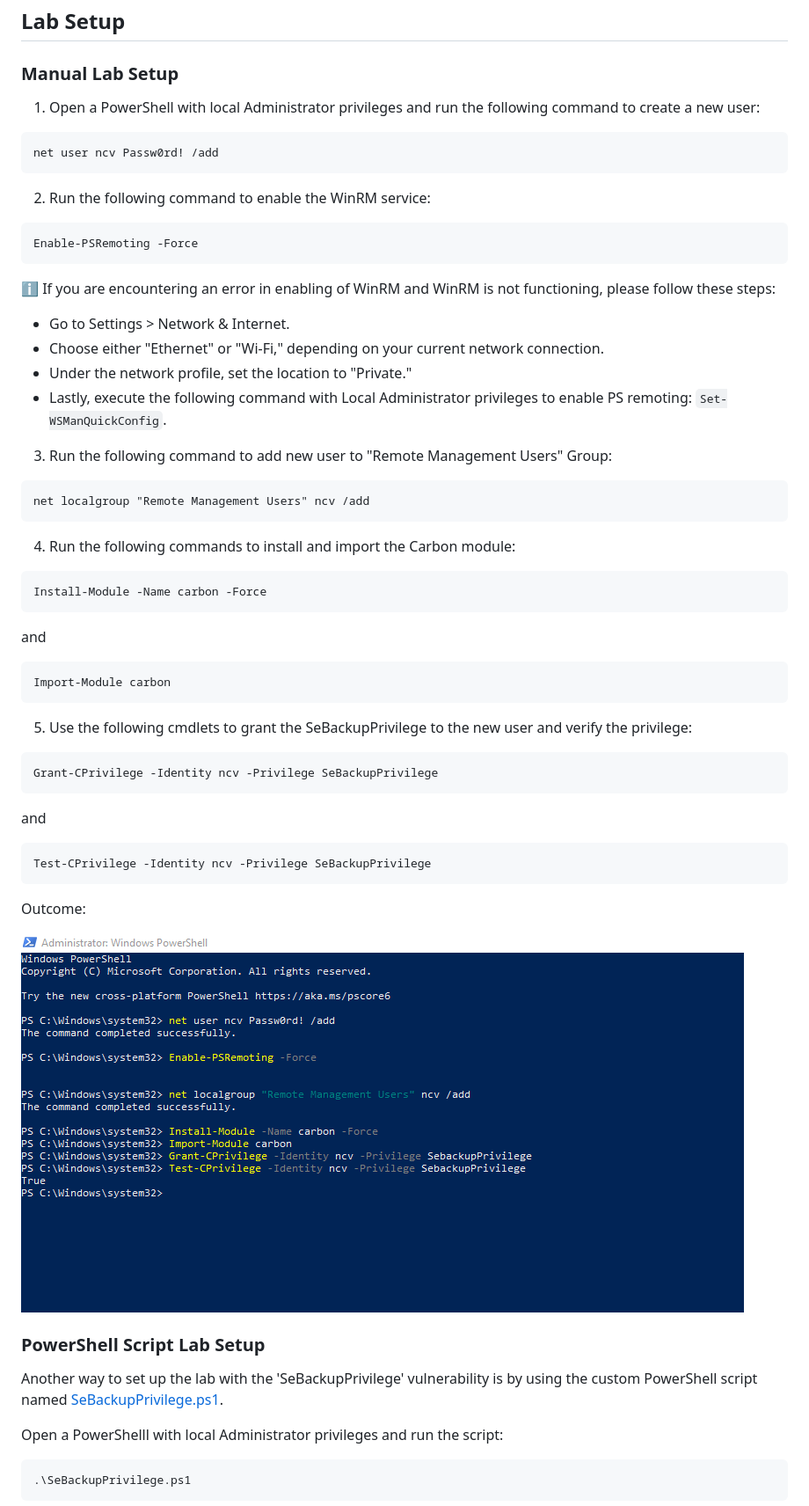
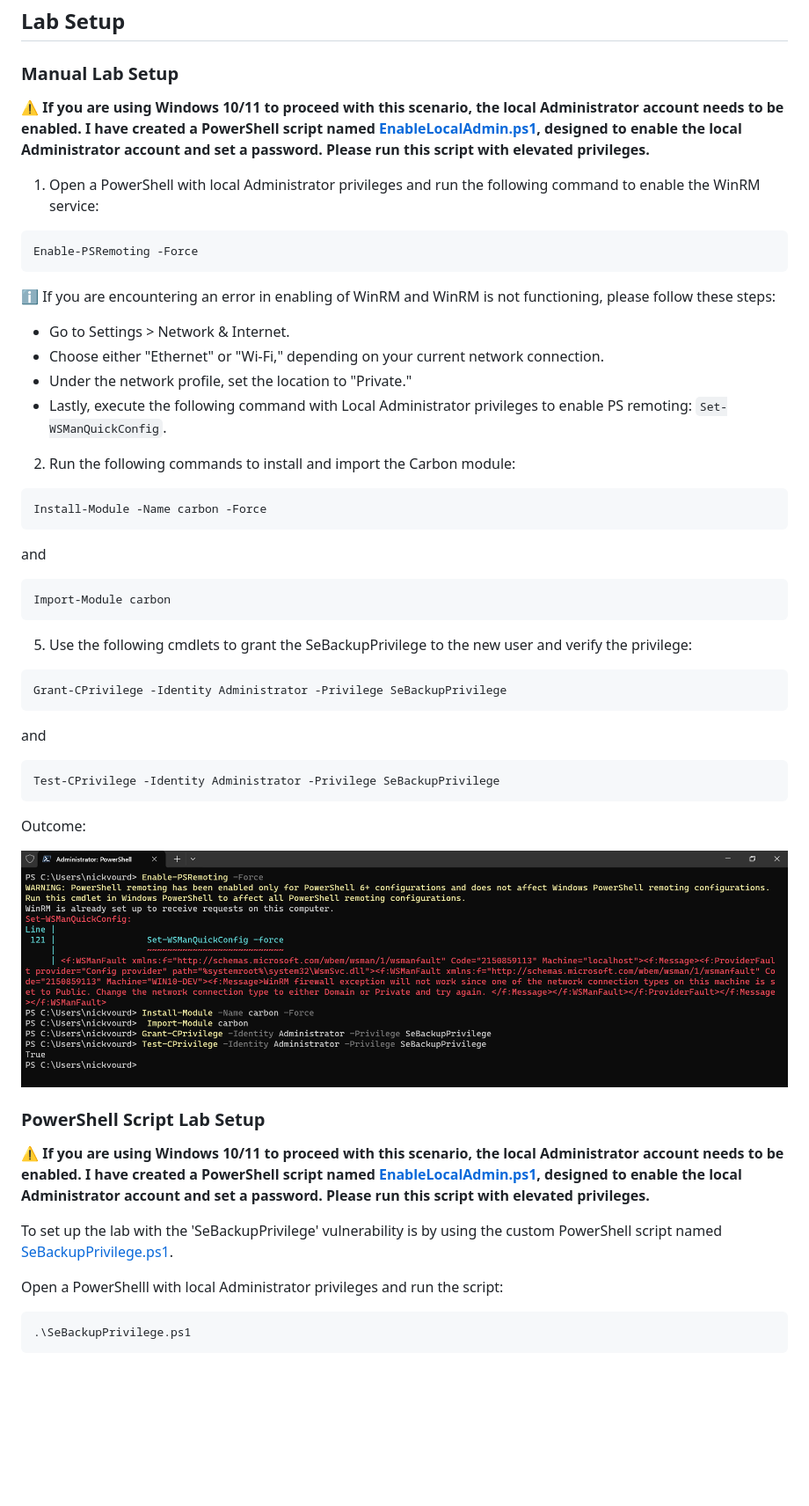
Before and after one commit to nickvourd/Windows-Local-Privilege-Escalation-Cookbook, a Markdown page: Notes/SeBackupPrivilege.md, the part around the change. Shown: that part at 88% size. Drawn GitHub-style; pictures changed too: Pictures/SeBackUp-Manual-Setup.png; blank space fills up the shorter version.

Commit message:
Edit SeBackupPriv

````diff
--- a/Notes/SeBackupPrivilege.md
+++ b/Notes/SeBackupPrivilege.md
@@ -25,13 +25,9 @@ However, if this privilege is not properly managed or if it is granted to unauth
 
 ### Manual Lab Setup
 
-1) Open a PowerShell with local Administrator privileges and run the following command to create a new user:
+:warning: <b>If you are using Windows 10/11 to proceed with this scenario, the local Administrator account needs to be enabled. I have created a PowerShell script named [EnableLocalAdmin.ps1](/Lab-Setup-Scripts/EnableLocalAdmin.ps1), designed to enable the local Administrator account and set a password. Please run this script with elevated privileges.</b>
 
-```
-net user ncv Passw0rd! /add
-```
-
-2) Run the following command to enable the WinRM service:
+1) Open a PowerShell with local Administrator privileges and run the following command to enable the WinRM service:
 
 ```
 Enable-PSRemoting -Force
@@ -44,13 +40,7 @@ Enable-PSRemoting -Force
 - Under the network profile, set the location to "Private."
 - Lastly, execute the following command with Local Administrator privileges to enable PS remoting: `Set-WSManQuickConfig`.
 
-3) Run the following command to add new user to "Remote Management Users" Group:
-
-```
-net localgroup "Remote Management Users" ncv /add
-```
-
-4) Run the following commands to install and import the Carbon module:
+2) Run the following commands to install and import the Carbon module:
 
 ```
 Install-Module -Name carbon -Force
@@ -65,13 +55,13 @@ Install-Module -Name carbon -Force
  5) Use the following cmdlets to grant the SeBackupPrivilege to the new user and verify the privilege:
 
  ```
- Grant-CPrivilege -Identity ncv -Privilege SeBackupPrivilege
+ Grant-CPrivilege -Identity Administrator -Privilege SeBackupPrivilege
  ```
 
  and
 
  ```
- Test-CPrivilege -Identity ncv -Privilege SeBackupPrivilege
+ Test-CPrivilege -Identity Administrator -Privilege SeBackupPrivilege
  ```
 
 Outcome:
@@ -80,7 +70,9 @@ Outcome:
 
 ### PowerShell Script Lab Setup
 
-Another way to set up the lab with the 'SeBackupPrivilege' vulnerability is by using the custom PowerShell script named [SeBackupPrivilege.ps1](/Lab-Setup-Scripts/SeBackupPrivilege.ps1).
+:warning: <b>If you are using Windows 10/11 to proceed with this scenario, the local Administrator account needs to be enabled. I have created a PowerShell script named [EnableLocalAdmin.ps1](/Lab-Setup-Scripts/EnableLocalAdmin.ps1), designed to enable the local Administrator account and set a password. Please run this script with elevated privileges.</b>
+
+To set up the lab with the 'SeBackupPrivilege' vulnerability is by using the custom PowerShell script named [SeBackupPrivilege.ps1](/Lab-Setup-Scripts/SeBackupPrivilege.ps1).
 
 Open a PowerShelll with local Administrator privileges and run the script:
 
````
Also changed, not shown: 1 other file.
